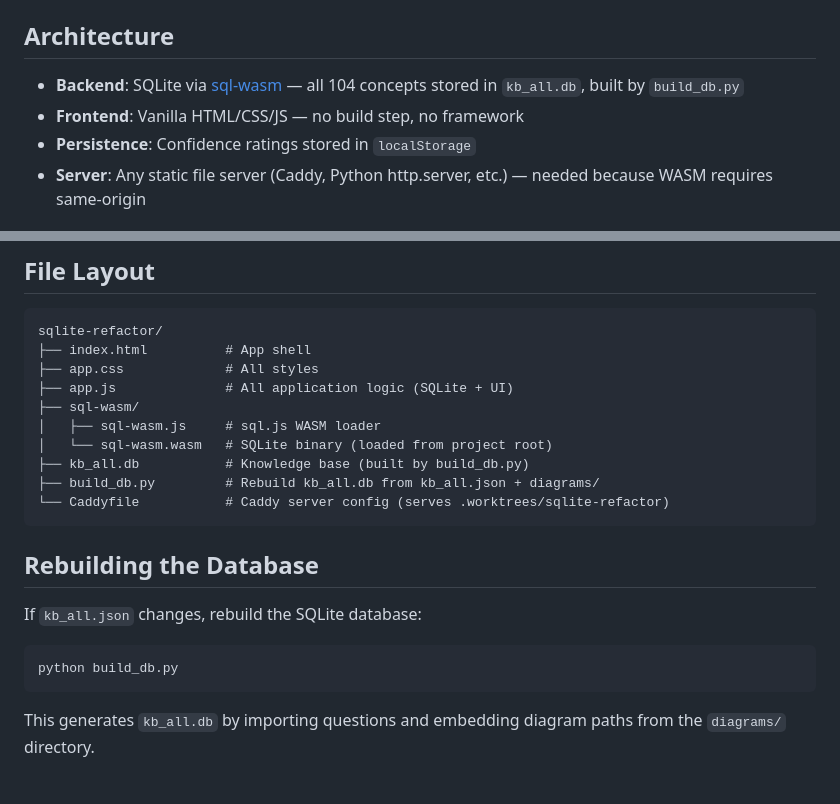
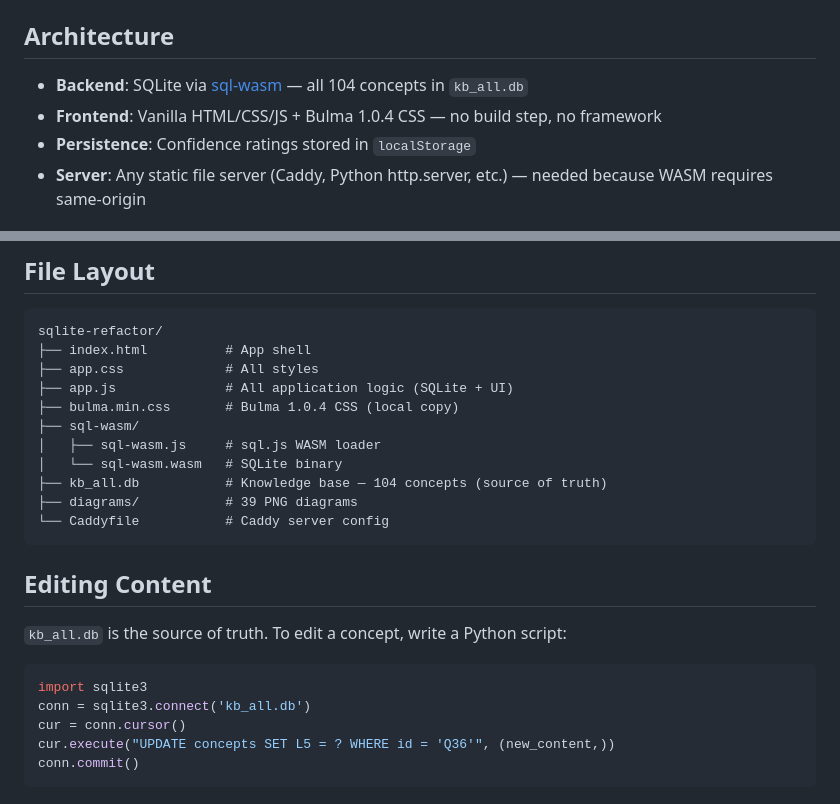
Before and after one commit to calvyntwh/ict304-exam, a Markdown page: README.md, 2 parts joined by grey strips. Drawn GitHub-style.

Commit message:
docs: update README for sqlite-refactor architecture
- Remove stale build_db.py / kb_all.json references
- Add bulma.min.css to file layout
- Replace "Rebuilding the Database" with "Editing Content" section
- Add Python sqlite3 example for direct KB edits

Co-Authored-By: Claude Opus 4.6 <noreply@anthropic.com>

````diff
--- a/README.md
+++ b/README.md
@@ -14,8 +14,8 @@ Then open `http://localhost:8080` in any modern browser.
 
 ## Architecture
 
-- **Backend**: SQLite via [sql-wasm](https://sql.js.org/) — all 104 concepts stored in `kb_all.db`, built by `build_db.py`
-- **Frontend**: Vanilla HTML/CSS/JS — no build step, no framework
+- **Backend**: SQLite via [sql-wasm](https://sql.js.org/) — all 104 concepts in `kb_all.db`
+- **Frontend**: Vanilla HTML/CSS/JS + Bulma 1.0.4 CSS — no build step, no framework
 - **Persistence**: Confidence ratings stored in `localStorage`
 - **Server**: Any static file server (Caddy, Python http.server, etc.) — needed because WASM requires same-origin
 
@@ -84,20 +84,23 @@ sqlite-refactor/
 ├── index.html          # App shell
 ├── app.css             # All styles
 ├── app.js              # All application logic (SQLite + UI)
+├── bulma.min.css       # Bulma 1.0.4 CSS (local copy)
 ├── sql-wasm/
 │   ├── sql-wasm.js     # sql.js WASM loader
-│   └── sql-wasm.wasm   # SQLite binary (loaded from project root)
-├── kb_all.db           # Knowledge base (built by build_db.py)
-├── build_db.py         # Rebuild kb_all.db from kb_all.json + diagrams/
-└── Caddyfile           # Caddy server config (serves .worktrees/sqlite-refactor)
+│   └── sql-wasm.wasm   # SQLite binary
+├── kb_all.db           # Knowledge base — 104 concepts (source of truth)
+├── diagrams/           # 39 PNG diagrams
+└── Caddyfile           # Caddy server config
 ```
 
-## Rebuilding the Database
+## Editing Content
 
-If `kb_all.json` changes, rebuild the SQLite database:
+`kb_all.db` is the source of truth. To edit a concept, write a Python script:
 
-```bash
-python build_db.py
+```python
+import sqlite3
+conn = sqlite3.connect('kb_all.db')
+cur = conn.cursor()
+cur.execute("UPDATE concepts SET L5 = ? WHERE id = 'Q36'", (new_content,))
+conn.commit()
 ```
-
-This generates `kb_all.db` by importing questions and embedding diagram paths from the `diagrams/` directory.
````
